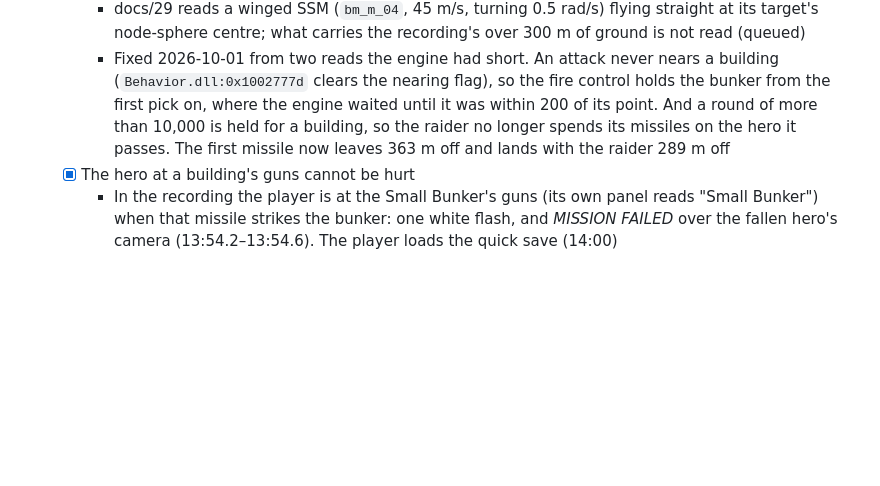
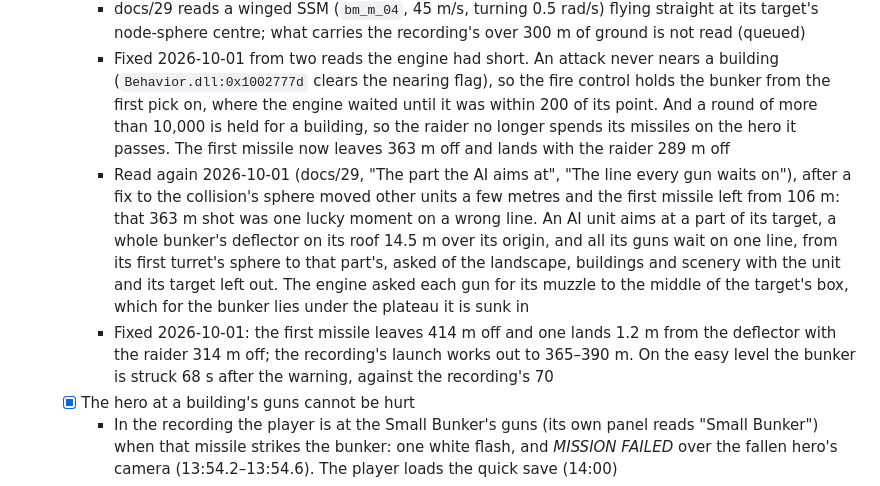
Before and after one commit to dragonee/openparkan, a Markdown page: playthrough-feedback/feedback.md, the part around the change. Rendered like a GitHub page; blank space fills up the shorter version.

Commit message:
docs: the raid's missile leaves from afar again, by the line the read gives it
Co-Authored-By: Claude Opus 5.5 <noreply@anthropic.com>

```diff
--- a/playthrough-feedback/feedback.md
+++ b/playthrough-feedback/feedback.md
@@ -225,6 +225,8 @@ Parts 3 and 4 again, is the small light of the recording.
     - In the engine the same unit fires from 159 m and its missile meets the ground 13 m ahead; with the player at the bunker's guns it drives in to about 20 m first and strikes the bunker. Either way its own 45 m blast kills it in that tick (585 s and 584 s, on the medium level)
     - docs/29 reads a winged SSM (`bm_m_04`, 45 m/s, turning 0.5 rad/s) flying straight at its target's node-sphere centre; what carries the recording's over 300 m of ground is not read (queued)
     - Fixed 2026-10-01 from two reads the engine had short. An attack never nears a building (`Behavior.dll:0x1002777d` clears the nearing flag), so the fire control holds the bunker from the first pick on, where the engine waited until it was within 200 of its point. And a round of more than 10,000 is held for a building, so the raider no longer spends its missiles on the hero it passes. The first missile now leaves 363 m off and lands with the raider 289 m off
+    - Read again 2026-10-01 (docs/29, "The part the AI aims at", "The line every gun waits on"), after a fix to the collision's sphere moved other units a few metres and the first missile left from 106 m: that 363 m shot was one lucky moment on a wrong line. An AI unit aims at a part of its target, a whole bunker's deflector on its roof 14.5 m over its origin, and all its guns wait on one line, from its first turret's sphere to that part's, asked of the landscape, buildings and scenery with the unit and its target left out. The engine asked each gun for its muzzle to the middle of the target's box, which for the bunker lies under the plateau it is sunk in
+    - Fixed 2026-10-01: the first missile leaves 414 m off and one lands 1.2 m from the deflector with the raider 314 m off; the recording's launch works out to 365–390 m. On the easy level the bunker is struck 68 s after the warning, against the recording's 70
   - [x] The hero at a building's guns cannot be hurt
     - In the recording the player is at the Small Bunker's guns (its own panel reads "Small Bunker") when that missile strikes the bunker: one white flash, and *MISSION FAILED* over the fallen hero's camera (13:54.2–13:54.6). The player loads the quick save (14:00)
     - docs/27 reads mode 6 as clearing only the driven unit, with the hero left standing in the pod room. The engine sets `driving` for mode 6, so `hero_away()` holds and the hero's target leaves the world: the missile's blast, 17 m from it in the engine's run, leaves it whole
```
